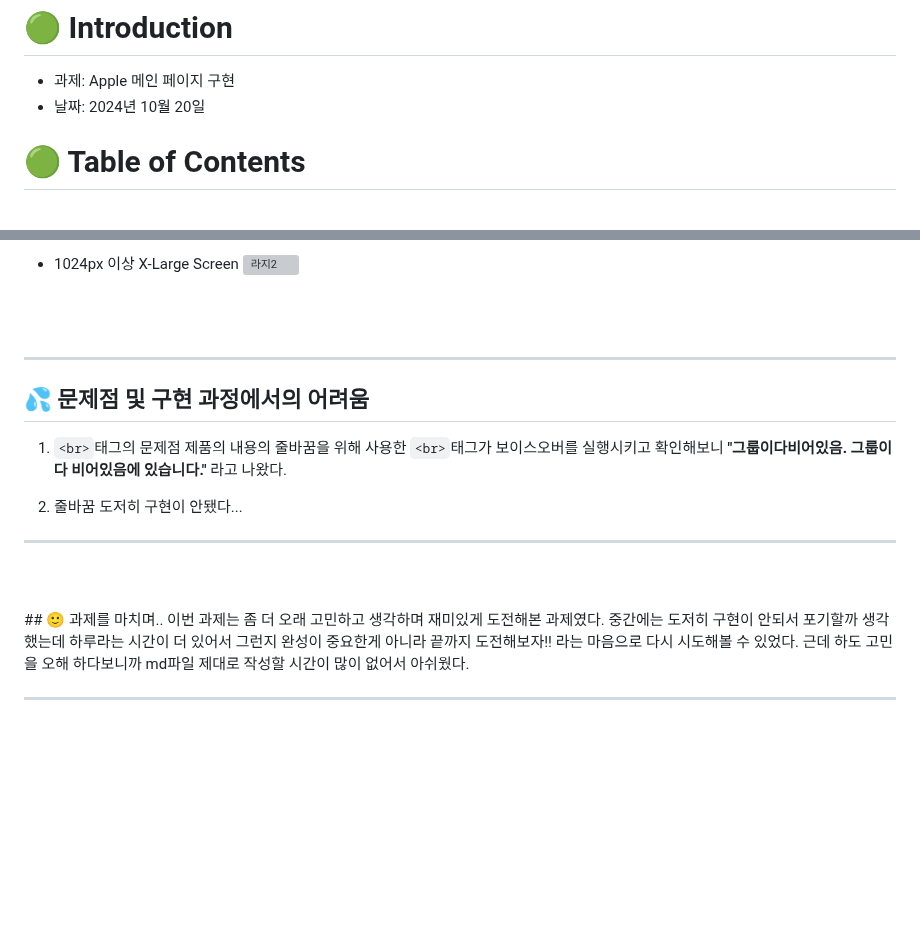
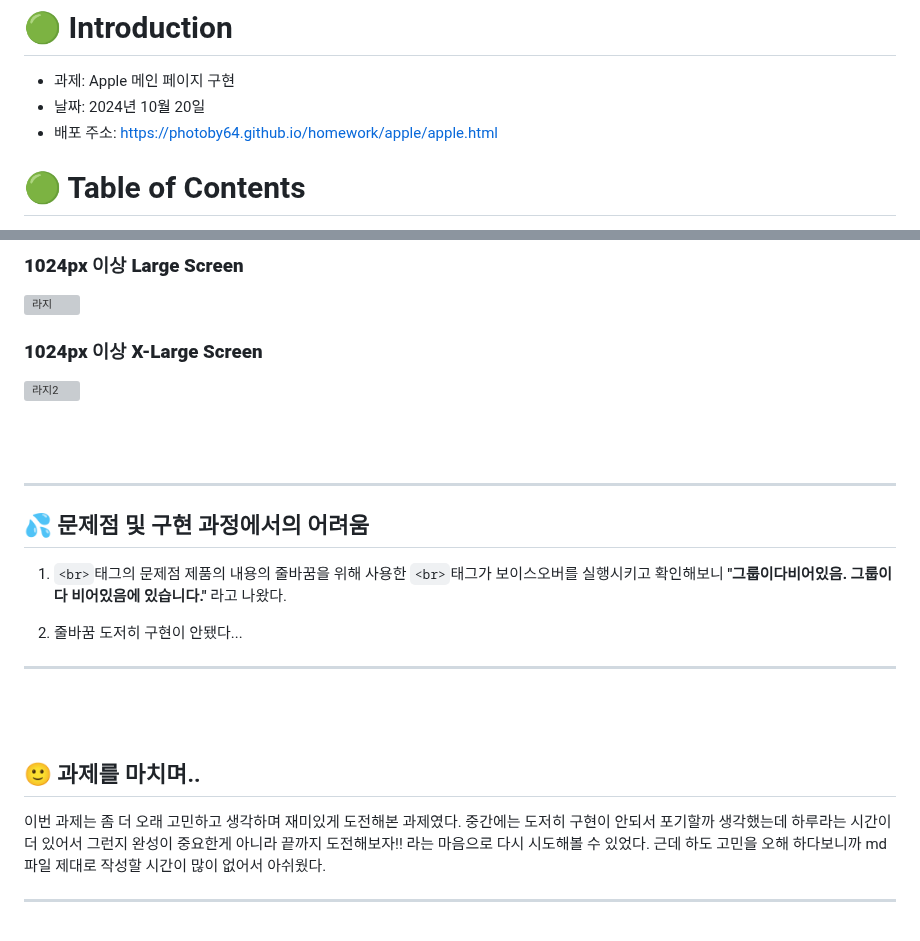
Before and after one commit to photoby64/homework, a Markdown page: md/apple.md, 2 parts joined by grey strips. GitHub-like rendering; blank space fills up the shorter version; grey boxes are pictures that could not be loaded.

```diff
--- a/md/apple.md
+++ b/md/apple.md
@@ -2,6 +2,7 @@
 
 - 과제: Apple 메인 페이지 구현
 - 날짜: 2024년 10월 20일
+- 배포 주소: https://photoby64.github.io/homework/apple/apple.html
 
 # 🟢 Table of Contents
 
@@ -84,5 +83,10 @@
 
-- 1024px 이상 X-Large Screen
+### **1024px 이상 Large Screen**
+
+![라지](./../md/images/large-screen.gif)
+
+### **1024px 이상 X-Large Screen**
+
 ![라지2](./../md/images/large-screen-2.gif)
 
   <br />
@@ -102,7 +106,9 @@
 
 <br />
 <br />
+
 ## 🙂 과제를 마치며..
+
 이번 과제는 좀 더 오래 고민하고 생각하며 재미있게 도전해본 과제였다. 중간에는 도저히 구현이 안되서 포기할까 생각했는데 하루라는 시간이 더 있어서 그런지 완성이 중요한게 아니라 끝까지 도전해보자!! 라는 마음으로 다시 시도해볼 수 있었다. 근데 하도 고민을 오해 하다보니까 md파일 제대로 작성할 시간이 많이 없어서 아쉬웠다.
 
 ---
```
Also changed, not shown: other parts of md/apple.md (+2 -4 lines).
